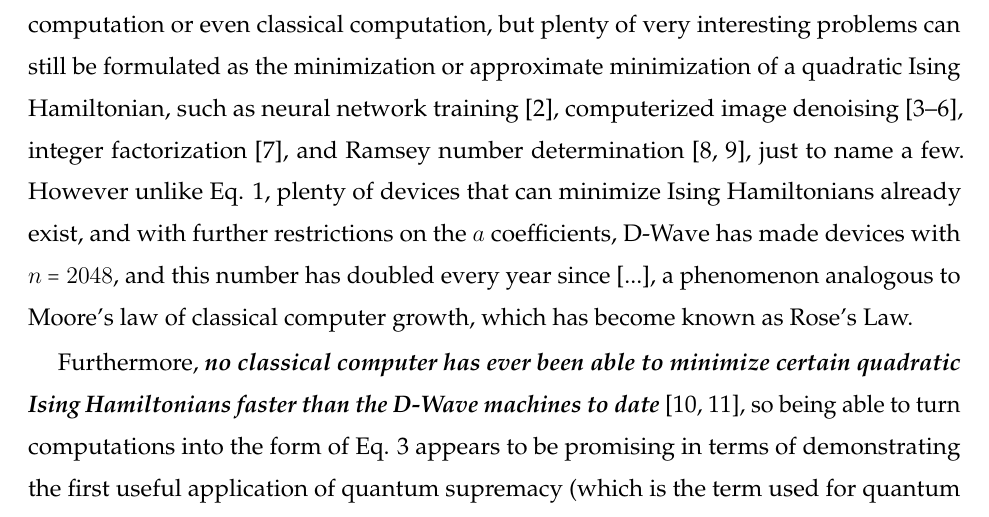
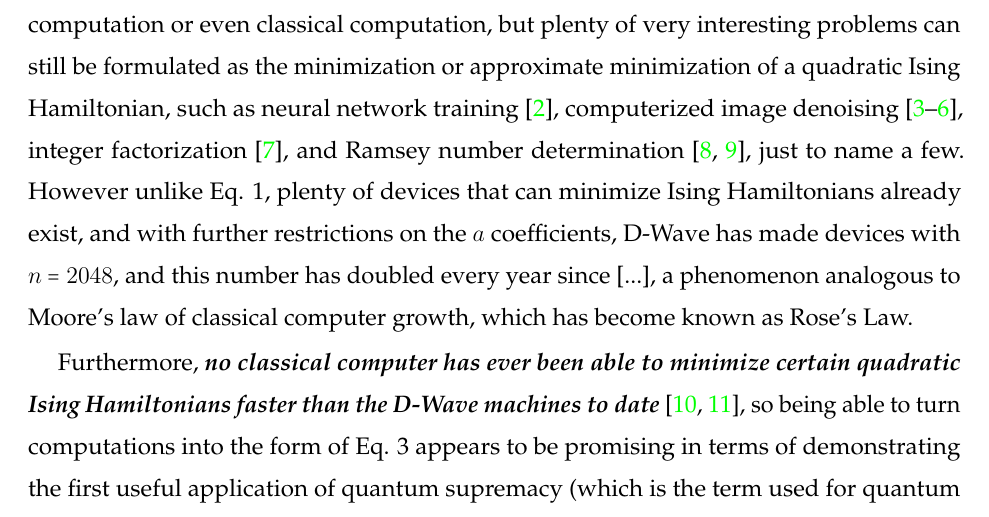
Before and after one commit to HPQC-LABS/Book_About_Quadratization, a LaTeX paper (k-local review.tex): part of page 2 of 19, cut so that both start at the same text. Compiled offline with pdfLaTeX.

Commit message:
Add bookmark navigation

```diff
--- a/k-local review.tex
+++ b/k-local review.tex
@@ -45,6 +45,11 @@
 %% Set space of itemize environment
 \usepackage{enumitem} % Used for setting height of itemize environments
 \setlist[itemize]{topsep=0pt}%topsep=0pt
+
+
+% Bookmarks in PDF (navigation pane)
+\usepackage[colorlinks=true,linkcolor=black,urlcolor=black,bookmarksopen=true]{hyperref}
+\usepackage{bookmark}
 
 \newcommand{\hi}{$H_{\rm init}$\xspace}
 \newcommand{\hf}{$H_{\rm final}$\xspace}
```
Also changed, not shown: k-local review.pdf.
